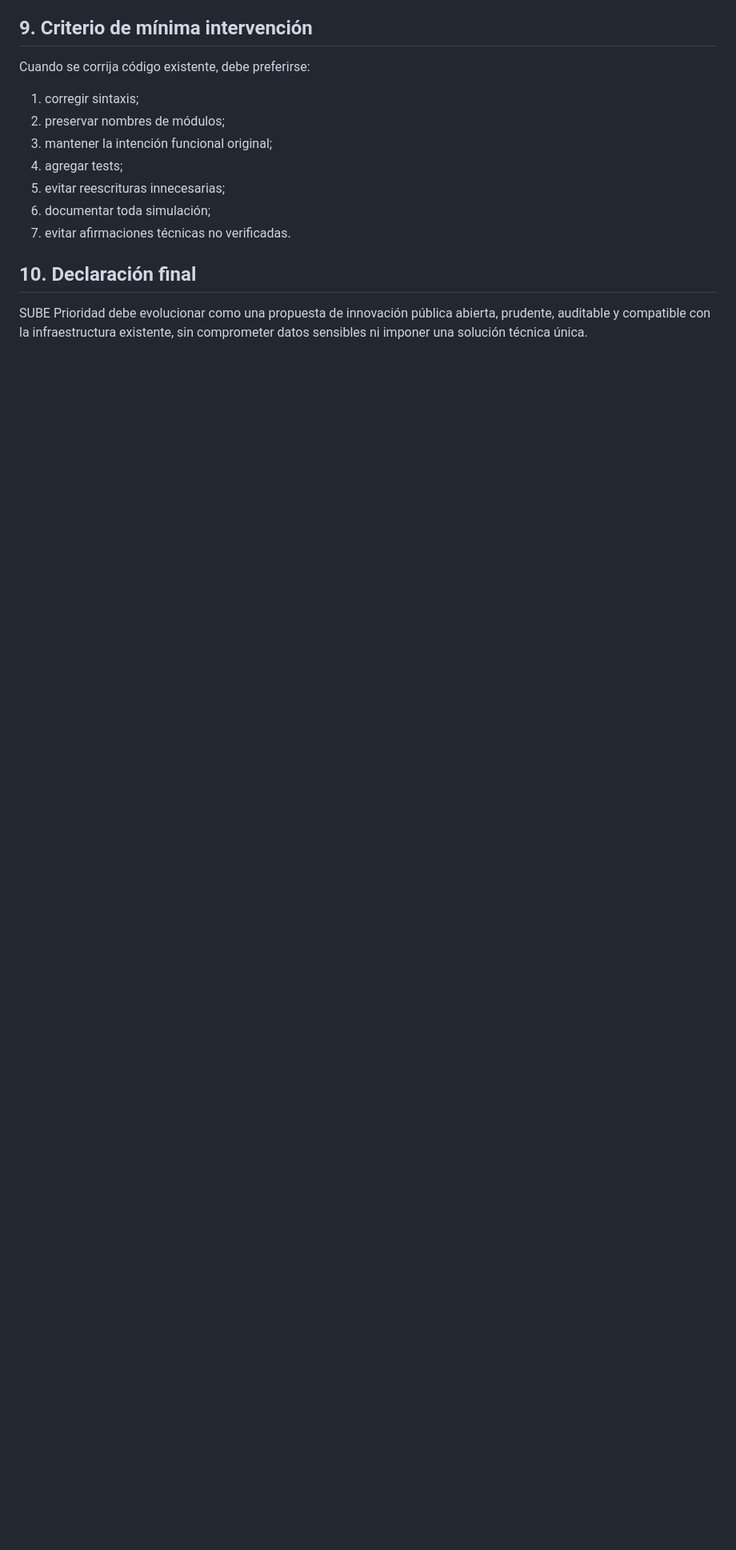
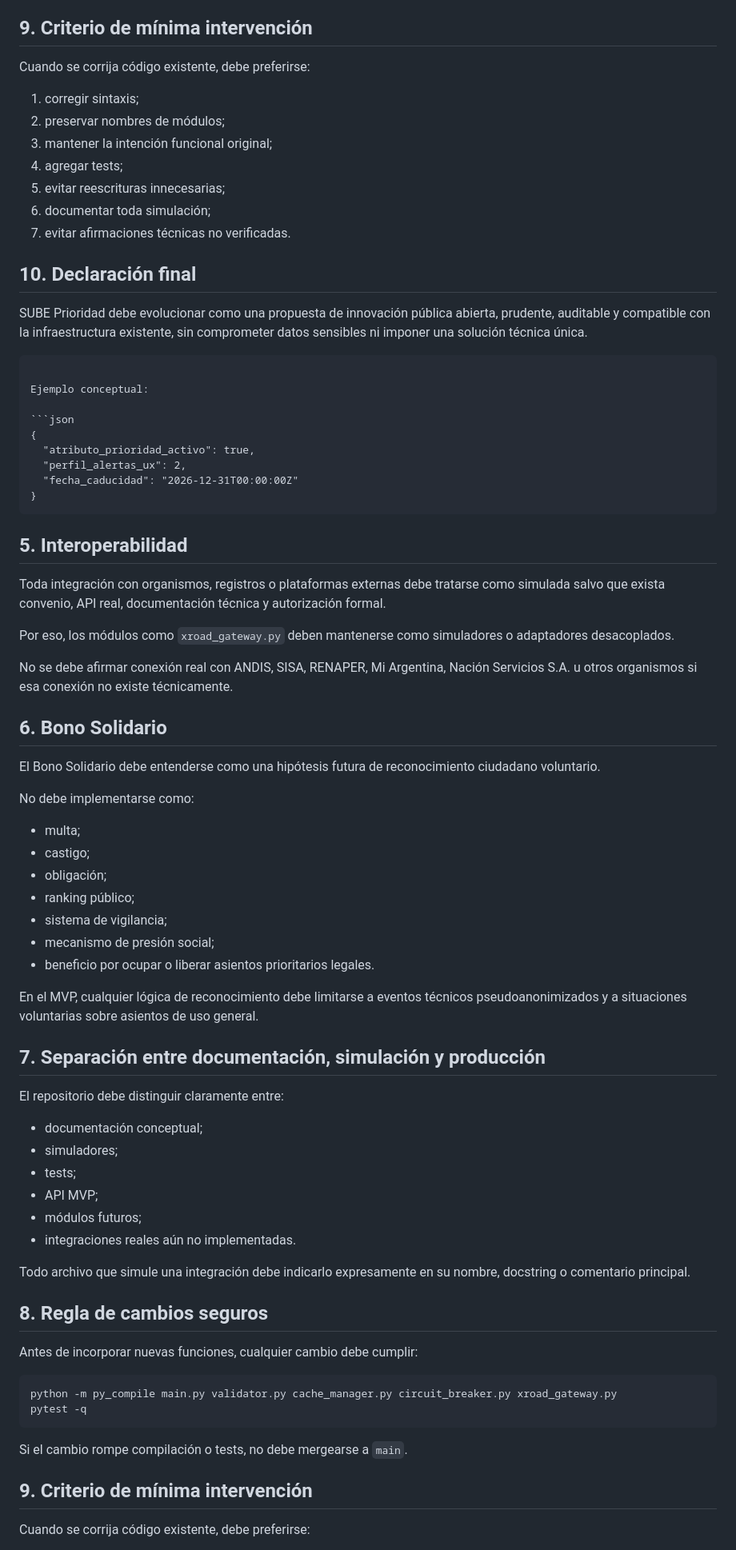
Before and after one commit to SUBEPRIORIDAD/sube-prioridad, a Markdown page: ARCHITECTURE_GUARDRAILS.md, the part around one of its changes. Shown at 80% size. Rendered like a GitHub page; blank space fills up the shorter version.

Commit message:
Update architecture guardrails with new guidelines
Added conceptual example in JSON format and clarified guidelines for interoperability, Solidarity Bonus, documentation separation, safe change rules, and minimum intervention criteria.

`````diff
--- a/ARCHITECTURE_GUARDRAILS.md
+++ b/ARCHITECTURE_GUARDRAILS.md
@@ -165,3 +165,68 @@ Cuando se corrija código existente, debe preferirse:
 ## 10. Declaración final
 
 SUBE Prioridad debe evolucionar como una propuesta de innovación pública abierta, prudente, auditable y compatible con la infraestructura existente, sin comprometer datos sensibles ni imponer una solución técnica única.
+
+````
+
+Ejemplo conceptual:
+
+```json
+{
+  "atributo_prioridad_activo": true,
+  "perfil_alertas_ux": 2,
+  "fecha_caducidad": "2026-12-31T00:00:00Z"
+}
+````
+
+## 5. Interoperabilidad
+
+Toda integración con organismos, registros o plataformas externas debe tratarse como simulada salvo que exista convenio, API real, documentación técnica y autorización formal.
+
+Por eso, los módulos como `xroad_gateway.py` deben mantenerse como simuladores o adaptadores desacoplados.
+
+No se debe afirmar conexión real con ANDIS, SISA, RENAPER, Mi Argentina, Nación Servicios S.A. u otros organismos si esa conexión no existe técnicamente.
+
+## 6. Bono Solidario
+
+El Bono Solidario debe entenderse como una hipótesis futura de reconocimiento ciudadano voluntario.
+
+No debe implementarse como:
+
+* multa;
+* castigo;
+* obligación;
+* ranking público;
+* sistema de vigilancia;
+* mecanismo de presión social;
+* beneficio por ocupar o liberar asientos prioritarios legales.
+
+En el MVP, cualquier lógica de reconocimiento debe limitarse a eventos técnicos pseudoanonimizados y a situaciones voluntarias sobre asientos de uso general.
+
+## 7. Separación entre documentación, simulación y producción
+
+El repositorio debe distinguir claramente entre:
+
+* documentación conceptual;
+* simuladores;
+* tests;
+* API MVP;
+* módulos futuros;
+* integraciones reales aún no implementadas.
+
+Todo archivo que simule una integración debe indicarlo expresamente en su nombre, docstring o comentario principal.
+
+## 8. Regla de cambios seguros
+
+Antes de incorporar nuevas funciones, cualquier cambio debe cumplir:
+
+```bash
+python -m py_compile main.py validator.py cache_manager.py circuit_breaker.py xroad_gateway.py
+pytest -q
+```
+
+Si el cambio rompe compilación o tests, no debe mergearse a `main`.
+
+## 9. Criterio de mínima intervención
+
+Cuando se corrija código existente, debe preferirse:
+
`````
Also changed, not shown: other parts of ARCHITECTURE_GUARDRAILS.md (+11 -0 lines).
